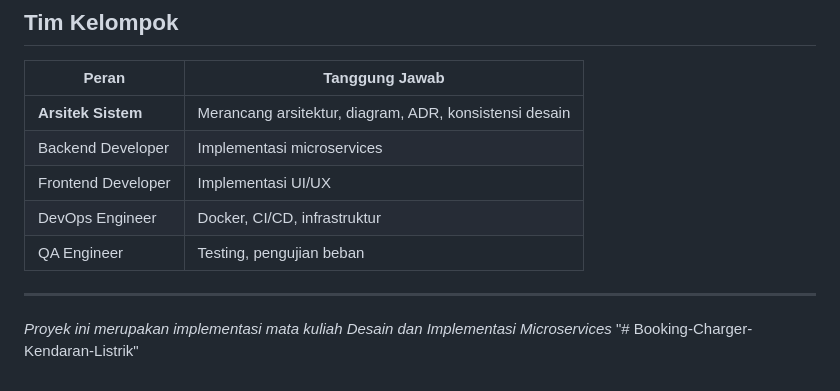
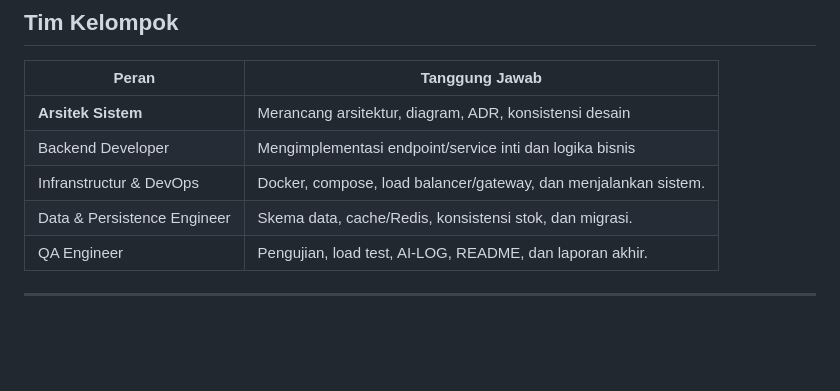
Before and after one commit to sarlinda-sopalatu/Booking-Charger-Kendaran-Listrik-, a Markdown page: README.md, the part around the change. Rendered like a GitHub page; blank space fills up the shorter version.

Commit message:
Revise team roles and project description in README
Updated roles and responsibilities in the README.

```diff
--- a/README.md
+++ b/README.md
@@ -239,12 +239,9 @@ Lihat folder `docs/adr/` untuk semua keputusan arsitektur:
 | Peran | Tanggung Jawab |
 |---|---|
 | **Arsitek Sistem** | Merancang arsitektur, diagram, ADR, konsistensi desain |
-| Backend Developer | Implementasi microservices |
-| Frontend Developer | Implementasi UI/UX |
-| DevOps Engineer | Docker, CI/CD, infrastruktur |
-| QA Engineer | Testing, pengujian beban |
+| Backend Developer | Mengimplementasi endpoint/service inti dan logika bisnis |
+| Infranstructur & DevOps  | Docker, compose, load balancer/gateway, dan menjalankan sistem. |
+| Data & Persistence Engineer  | Skema data, cache/Redis, konsistensi stok, dan migrasi. |
+| QA Engineer | Pengujian, load test, AI-LOG, README, dan laporan akhir. |
 
 ---
-
-*Proyek ini merupakan implementasi mata kuliah Desain dan Implementasi Microservices*
-"# Booking-Charger-Kendaran-Listrik"
```
